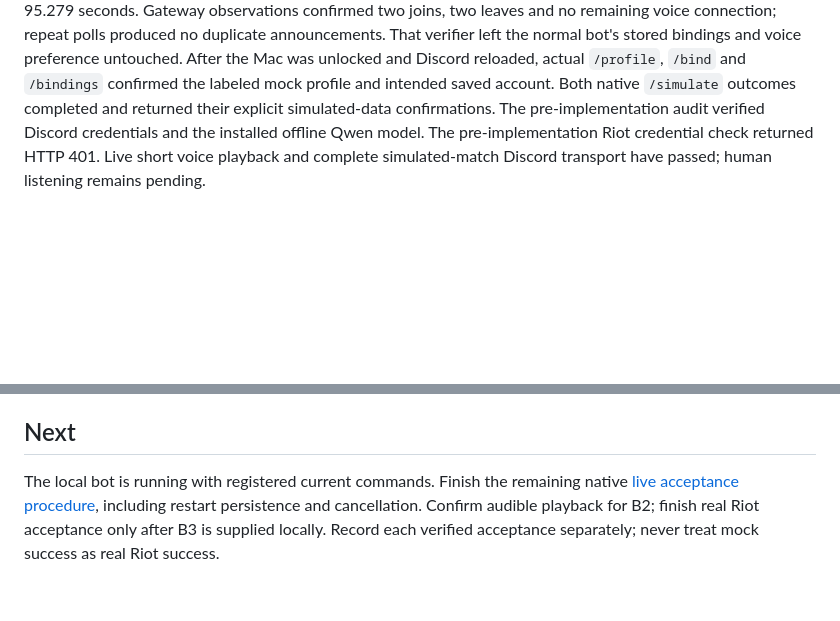
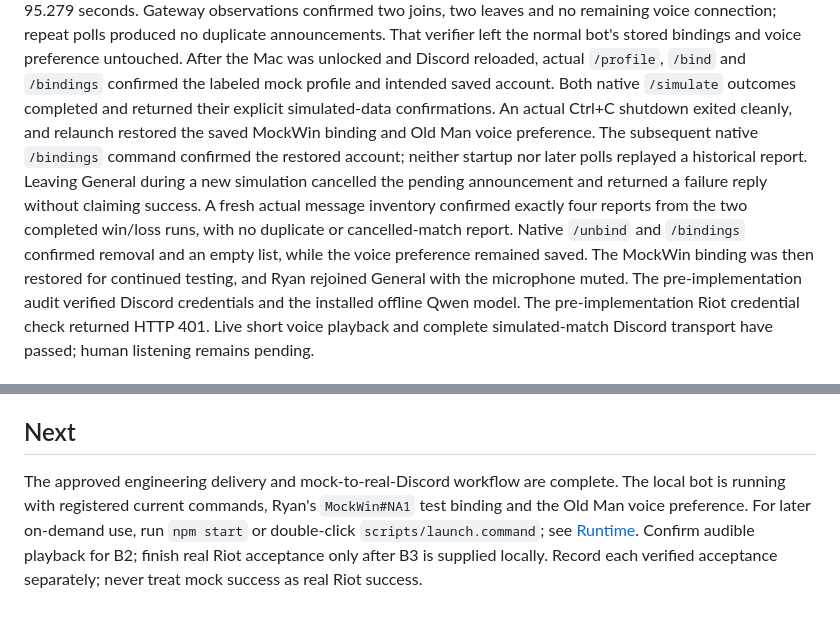
Before and after one commit to ryangandev/m-advisor, a Markdown page: docs/status.md, 2 parts joined by grey strips. Rendered like a GitHub page; blank space fills up the shorter version.

```diff
--- a/docs/status.md
+++ b/docs/status.md
@@ -34,6 +34,12 @@ Gateway observations confirmed two joins, two leaves and no remaining voice conn
 That verifier left the normal bot's stored bindings and voice preference untouched.
 After the Mac was unlocked and Discord reloaded, actual `/profile`, `/bind` and `/bindings` confirmed the labeled mock profile and intended saved account.
 Both native `/simulate` outcomes completed and returned their explicit simulated-data confirmations.
+An actual Ctrl+C shutdown exited cleanly, and relaunch restored the saved MockWin binding and Old Man voice preference.
+The subsequent native `/bindings` command confirmed the restored account; neither startup nor later polls replayed a historical report.
+Leaving General during a new simulation cancelled the pending announcement and returned a failure reply without claiming success.
+A fresh actual message inventory confirmed exactly four reports from the two completed win/loss runs, with no duplicate or cancelled-match report.
+Native `/unbind` and `/bindings` confirmed removal and an empty list, while the voice preference remained saved.
+The MockWin binding was then restored for continued testing, and Ryan rejoined General with the microphone muted.
 The pre-implementation audit verified Discord credentials and the installed offline Qwen model.
 The pre-implementation Riot credential check returned HTTP 401.
 Live short voice playback and complete simulated-match Discord transport have passed; human listening remains pending.
@@ -52,7 +58,8 @@ Discord Portal or server-permission changes become a blocker only if the actual
 
 ## Next
 
-The local bot is running with registered current commands.
-Finish the remaining native [live acceptance procedure](acceptance.md), including restart persistence and cancellation.
+The approved engineering delivery and mock-to-real-Discord workflow are complete.
+The local bot is running with registered current commands, Ryan's `MockWin#NA1` test binding and the Old Man voice preference.
+For later on-demand use, run `npm start` or double-click `scripts/launch.command`; see [Runtime](runtime.md).
 Confirm audible playback for B2; finish real Riot acceptance only after B3 is supplied locally.
 Record each verified acceptance separately; never treat mock success as real Riot success.
```
Also changed, not shown: docs/acceptance.md (+12 -0 lines).
